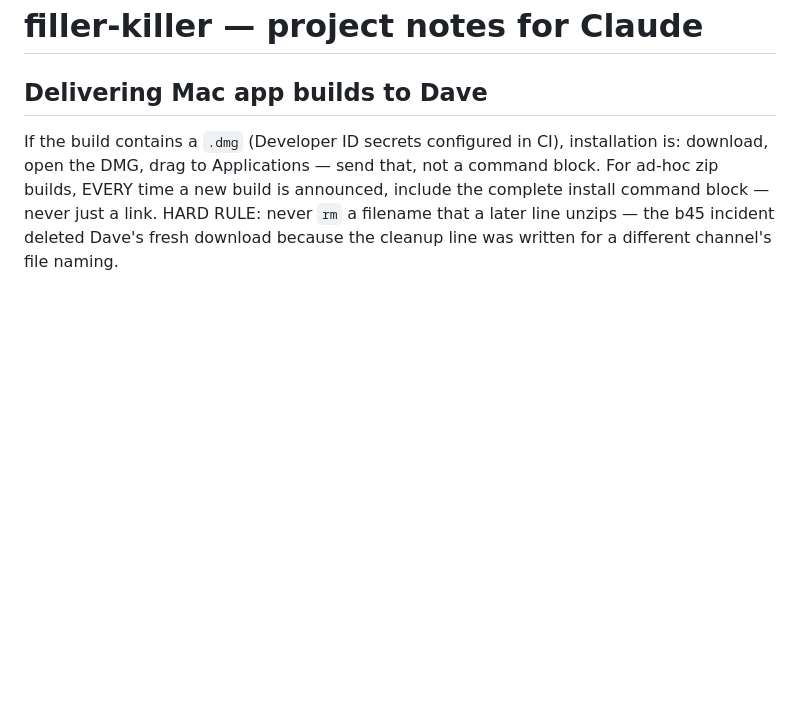
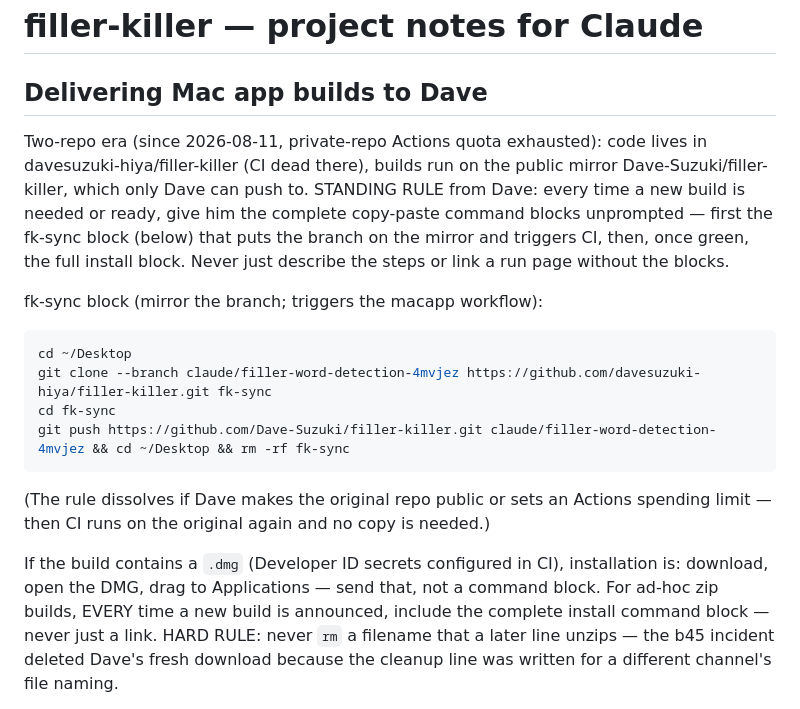
Before and after one commit to Dave-Suzuki/filler-killer, a Markdown page: CLAUDE.md, the part around the change. Rendered like a GitHub page; blank space fills up the shorter version.

Commit message:
CLAUDE.md: two-repo build delivery — always give Dave the command blocks
Co-Authored-By: Claude Fable 5 <noreply@anthropic.com>
Claude-Session: https://claude.ai/code/session_01PhunrHMNVkRSVRrVBUSmUV

````diff
--- a/CLAUDE.md
+++ b/CLAUDE.md
@@ -1,6 +1,28 @@
 # filler-killer — project notes for Claude
 
 ## Delivering Mac app builds to Dave
+
+Two-repo era (since 2026-08-11, private-repo Actions quota exhausted):
+code lives in davesuzuki-hiya/filler-killer (CI dead there), builds run on
+the public mirror Dave-Suzuki/filler-killer, which only Dave can push to.
+STANDING RULE from Dave: every time a new build is needed or ready, give
+him the complete copy-paste command blocks unprompted — first the fk-sync
+block (below) that puts the branch on the mirror and triggers CI, then,
+once green, the full install block. Never just describe the steps or link
+a run page without the blocks.
+
+fk-sync block (mirror the branch; triggers the macapp workflow):
+
+```bash
+cd ~/Desktop
+git clone --branch claude/filler-word-detection-4mvjez https://github.com/davesuzuki-hiya/filler-killer.git fk-sync
+cd fk-sync
+git push https://github.com/Dave-Suzuki/filler-killer.git claude/filler-word-detection-4mvjez && cd ~/Desktop && rm -rf fk-sync
+```
+
+(The rule dissolves if Dave makes the original repo public or sets an
+Actions spending limit — then CI runs on the original again and no copy
+is needed.)
 
 If the build contains a `.dmg` (Developer ID secrets configured in CI),
 installation is: download, open the DMG, drag to Applications — send that,
````
